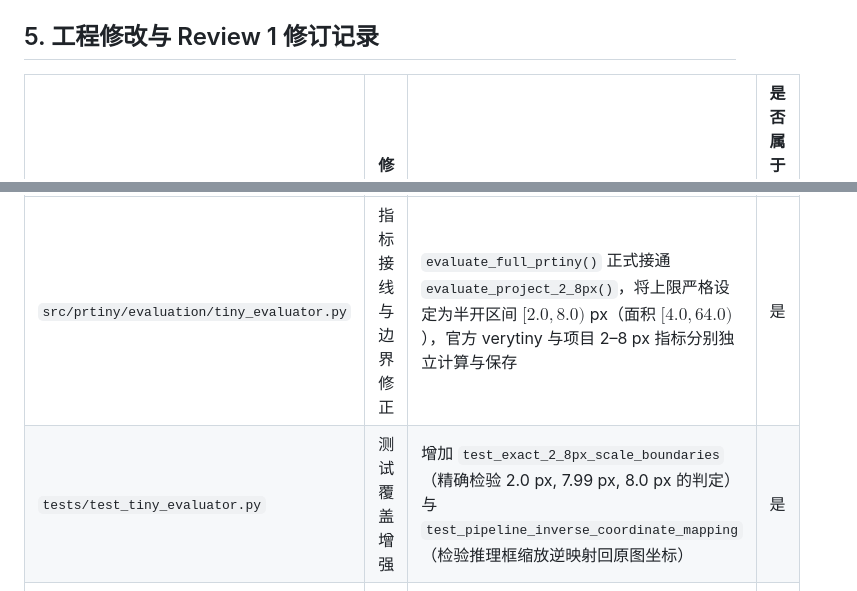
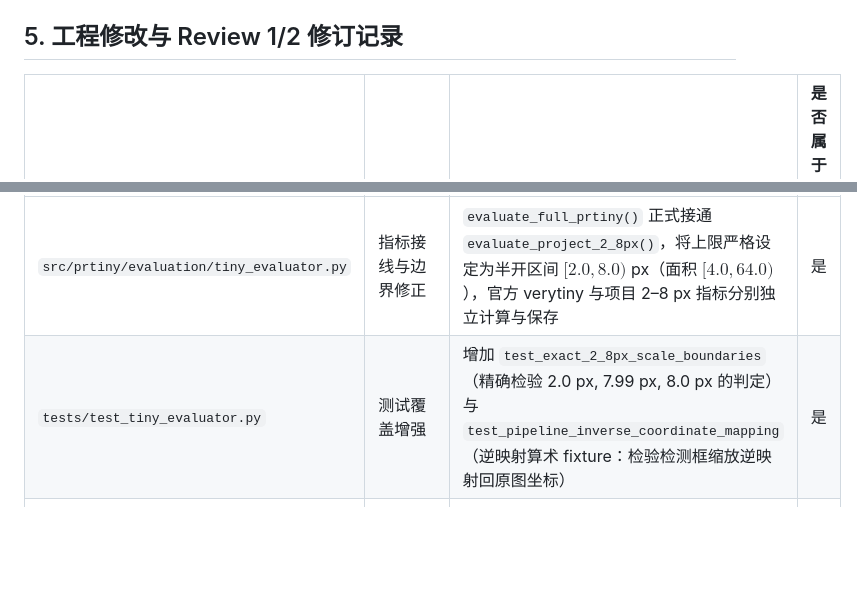
Before and after one commit to yjm1153/tiny-object-research, a Markdown page: experiment_handoffs/results/PRT-001-A1-evidence-completion.md, 2 parts joined by grey strips. Drawn GitHub-style; blank space fills up the shorter version.

```diff
--- a/experiment_handoffs/results/PRT-001-A1-evidence-completion.md
+++ b/experiment_handoffs/results/PRT-001-A1-evidence-completion.md
@@ -38,12 +40,12 @@
 - 评估单测记录：`outputs/PRT-001-A1/tests/pytest.txt` (17 项测试全部 PASSED)
 - 评估器来源与补丁元数据：`outputs/PRT-001-A1/evaluator/official_source.json`
 
-## 5. 工程修改与 Review 1 修订记录
+## 5. 工程修改与 Review 1/2 修订记录
 
 | 文件/模块 | 修改类型 | 具体原因与解决方式 | 是否属于工程自主范围 |
 |---|---|---|---|
 | `src/prtiny/evaluation/tiny_evaluator.py` | 指标接线与边界修正 | `evaluate_full_prtiny()` 正式接通 `evaluate_project_2_8px()`，将上限严格设定为半开区间 $[2.0, 8.0)$ px（面积 $[4.0, 64.0)$），官方 verytiny 与项目 2–8 px 指标分别独立计算与保存 | 是 |
-| `tests/test_tiny_evaluator.py` | 测试覆盖增强 | 增加 `test_exact_2_8px_scale_boundaries`（精确检验 2.0 px, 7.99 px, 8.0 px 的判定）与 `test_pipeline_inverse_coordinate_mapping`（检验推理框缩放逆映射回原图坐标） | 是 |
+| `tests/test_tiny_evaluator.py` | 测试覆盖增强 | 增加 `test_exact_2_8px_scale_boundaries`（精确检验 2.0 px, 7.99 px, 8.0 px 的判定）与 `test_pipeline_inverse_coordinate_mapping`（逆映射算术 fixture：检验检测框缩放逆映射回原图坐标） | 是 |
 | `tools/summarize_prt001_a1.py` | 审计逻辑修正 | 移除 Gate E/P 的硬编码赋值，改为 Fail-closed 物理文件校验、pytest 结果分析与 64 位完整 SHA-256 校验 | 是 |
 | `.gitignore` | 证据追踪修正 | 配置白名单放行 `outputs/PRT-001-A1` 下的 `metrics.json`、`summary.csv`、`gate_report.json`、`pytest.txt`、`official_source.json` 等轻量证据，确保进入远端 Git 树 | 是 |
 | 4 组预测产物 | 评估复算 | 调用 `tools/reevaluate_existing_predictions.py` 对既有 4 份 prediction JSON 重新复算精确指标并更新 `metrics.json`，无重训或挑选 seed | 是 |
```
Also changed, not shown: other parts of experiment_handoffs/results/PRT-001-A1-evidence-completion.md (+32 -23 lines).
